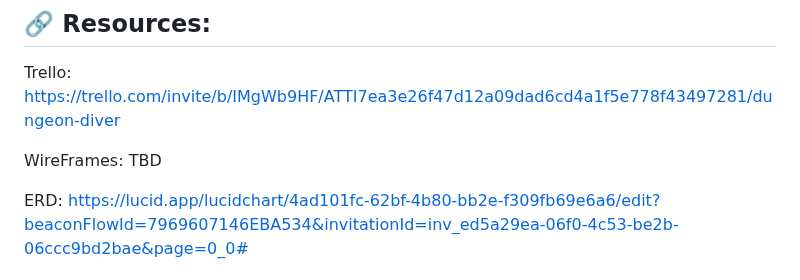
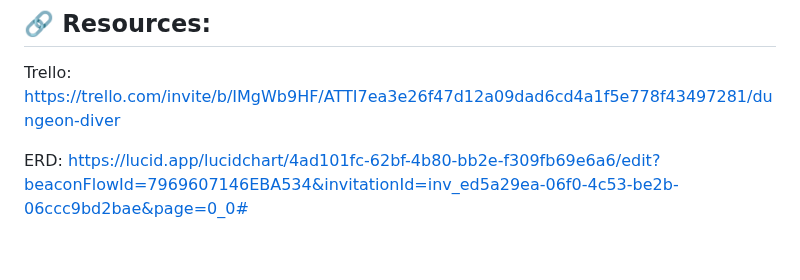
Before and after one commit to redroguea1/DungeonDiver, a Markdown page: README.md, the part around one of its changes. Rendered like a GitHub page; blank space fills up the shorter version.

```diff
--- a/README.md
+++ b/README.md
@@ -30,6 +30,4 @@ Dungeon Diver, come build some character! Is a RPG game character designer and d
 ## :link: Resources:
 Trello: https://trello.com/invite/b/IMgWb9HF/ATTI7ea3e26f47d12a09dad6cd4a1f5e778f43497281/dungeon-diver
 
-WireFrames: TBD
-
 ERD: https://lucid.app/lucidchart/4ad101fc-62bf-4b80-bb2e-f309fb69e6a6/edit?beaconFlowId=7969607146EBA534&invitationId=inv_ed5a29ea-06f0-4c53-be2b-06ccc9bd2bae&page=0_0#
```
Also changed, not shown: other parts of README.md (+0 -2 lines).
